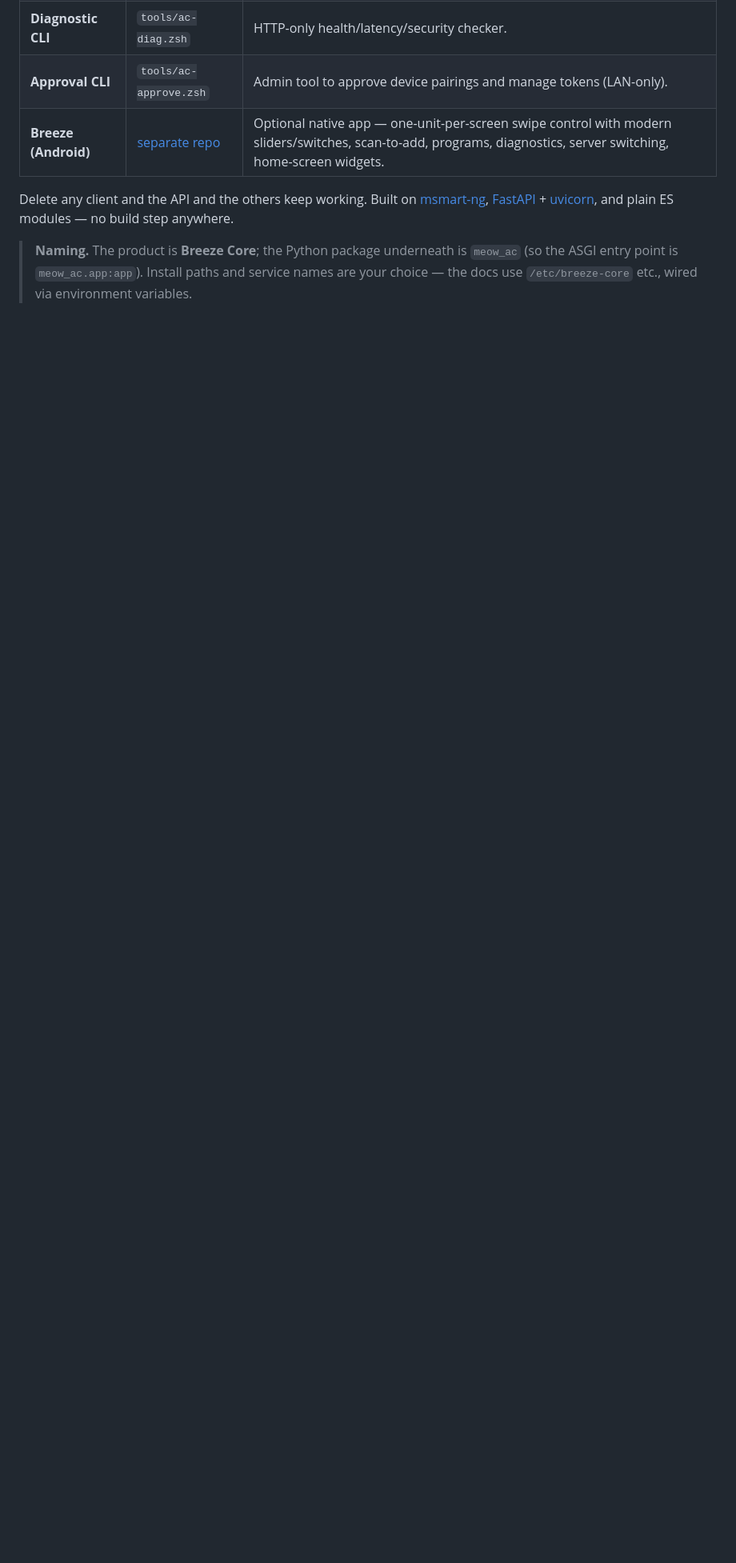
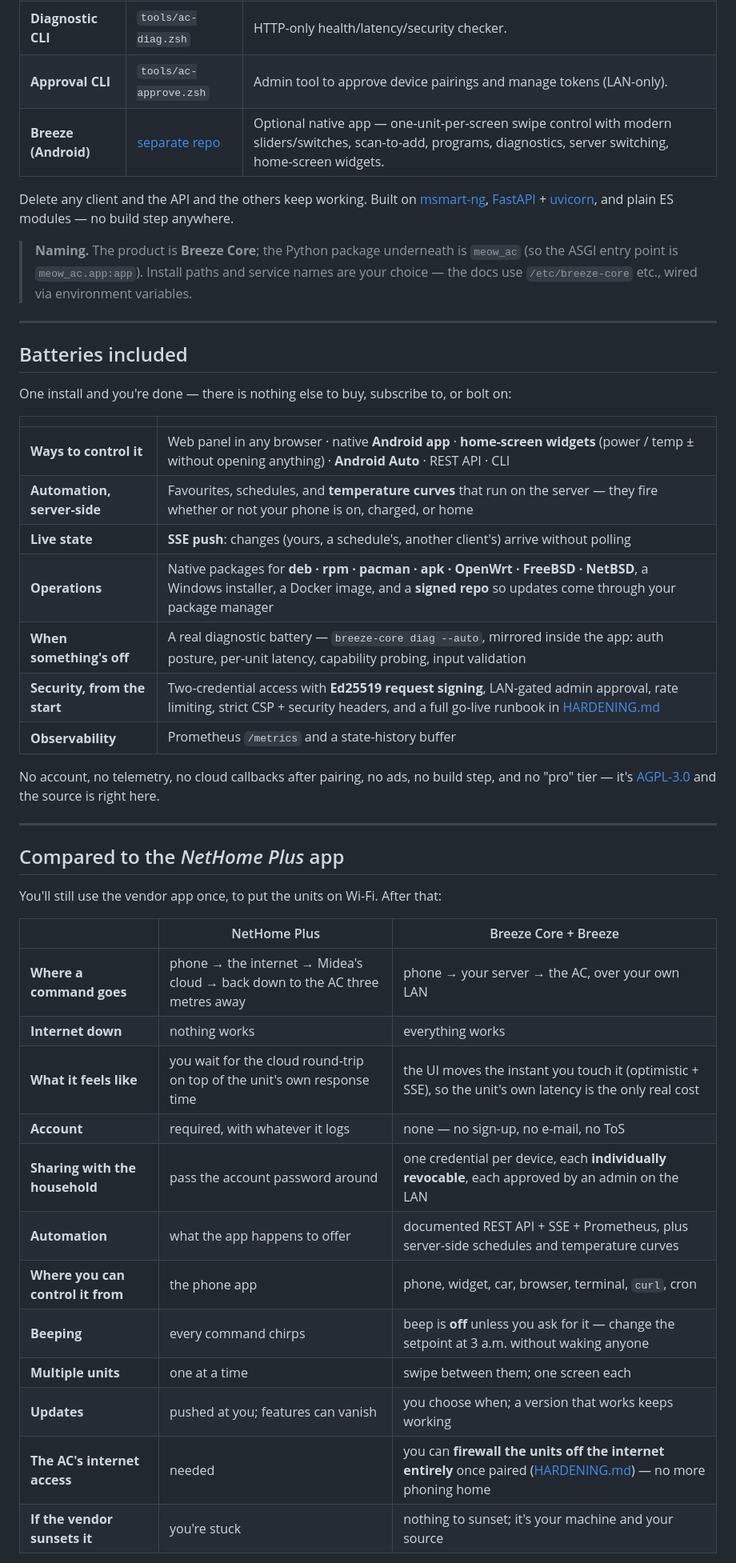
Before and after one commit to monikapurpl3/breeze-core, a Markdown page: README.md, the part around one of its changes. Shown at 80% size. GitHub-like rendering; blank space fills up the shorter version.

```diff
--- a/README.md
+++ b/README.md
@@ -32,3 +37,45 @@ Delete any client and the API and the others keep working. Built on
 > `meow_ac` (so the ASGI entry point is `meow_ac.app:app`). Install paths and
 > service names are your choice — the docs use `/etc/breeze-core` etc., wired
 > via environment variables.
+
+---
+
+## Batteries included
+
+One install and you're done — there is nothing else to buy, subscribe to, or
+bolt on:
+
+| | |
+|---|---|
+| **Ways to control it** | Web panel in any browser · native **Android app** · **home-screen widgets** (power / temp ± without opening anything) · **Android Auto** · REST API · CLI |
+| **Automation, server-side** | Favourites, schedules, and **temperature curves** that run on the server — they fire whether or not your phone is on, charged, or home |
+| **Live state** | **SSE push**: changes (yours, a schedule's, another client's) arrive without polling |
+| **Operations** | Native packages for **deb · rpm · pacman · apk · OpenWrt · FreeBSD · NetBSD**, a Windows installer, a Docker image, and a **signed repo** so updates come through your package manager |
+| **When something's off** | A real diagnostic battery — `breeze-core diag --auto`, mirrored inside the app: auth posture, per-unit latency, capability probing, input validation |
+| **Security, from the start** | Two-credential access with **Ed25519 request signing**, LAN-gated admin approval, rate limiting, strict CSP + security headers, and a full go-live runbook in [HARDENING.md](HARDENING.md) |
+| **Observability** | Prometheus `/metrics` and a state-history buffer |
+
+No account, no telemetry, no cloud callbacks after pairing, no ads, no build
+step, and no "pro" tier — it's [AGPL-3.0](LICENSE) and the source is right here.
+
+---
+
+## Compared to the *NetHome Plus* app
+
+You'll still use the vendor app once, to put the units on Wi-Fi. After that:
+
+| | NetHome Plus | Breeze Core + Breeze |
+|---|---|---|
+| **Where a command goes** | phone → the internet → Midea's cloud → back down to the AC three metres away | phone → your server → the AC, over your own LAN |
+| **Internet down** | nothing works | everything works |
+| **What it feels like** | you wait for the cloud round-trip on top of the unit's own response time | the UI moves the instant you touch it (optimistic + SSE), so the unit's own latency is the only real cost |
+| **Account** | required, with whatever it logs | none — no sign-up, no e-mail, no ToS |
+| **Sharing with the household** | pass the account password around | one credential per device, each **individually revocable**, each approved by an admin on the LAN |
+| **Automation** | what the app happens to offer | documented REST API + SSE + Prometheus, plus server-side schedules and temperature curves |
+| **Where you can control it from** | the phone app | phone, widget, car, browser, terminal, `curl`, cron |
+| **Beeping** | every command chirps | beep is **off** unless you ask for it — change the setpoint at 3 a.m. without waking anyone |
+| **Multiple units** | one at a time | swipe between them; one screen each |
+| **Updates** | pushed at you; features can vanish | you choose when; a version that works keeps working |
+| **The AC's internet access** | needed | you can **firewall the units off the internet entirely** once paired ([HARDENING.md](HARDENING.md)) — no more phoning home |
+| **If the vendor sunsets it** | you're stuck | nothing to sunset; it's your machine and your source |
+
```
Also changed, not shown: other parts of README.md (+36 -0 lines).
